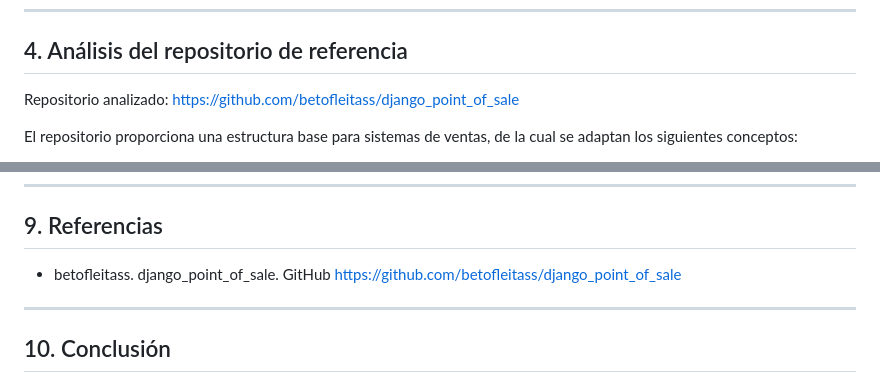
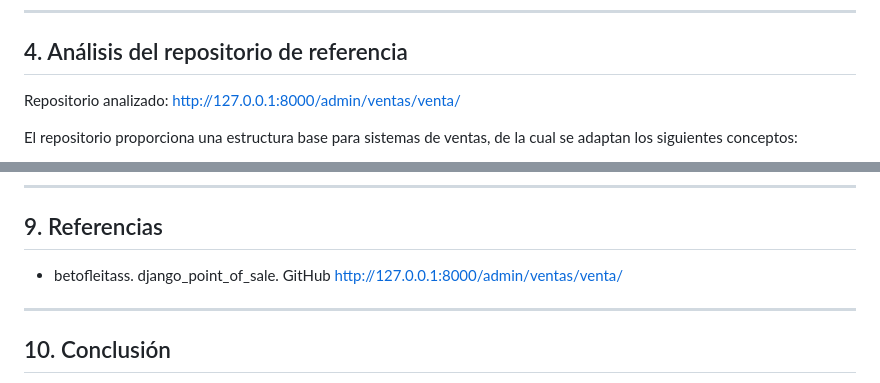
Before and after one commit to alexiscalle100-gif/concesionaria-db-python, a Markdown page: README.md, 2 parts joined by grey strips. Drawn GitHub-style.

```diff
--- a/README.md
+++ b/README.md
@@ -61,7 +61,7 @@ Esto lo convierte en un caso adecuado para demostrar competencias en:
 ## 4. Análisis del repositorio de referencia
 
 Repositorio analizado:
-https://github.com/betofleitass/django_point_of_sale
+http://127.0.0.1:8000/admin/ventas/venta/
 
 El repositorio proporciona una estructura base para sistemas de ventas, de la cual se adaptan los siguientes conceptos:
 
@@ -182,7 +182,7 @@ El modelo se encuentra en tercera forma normal (3FN), garantizando:
 ## 9. Referencias
 
 * betofleitass. django_point_of_sale. GitHub
-  https://github.com/betofleitass/django_point_of_sale
+ http://127.0.0.1:8000/admin/ventas/venta/
 
 ---
 
```
